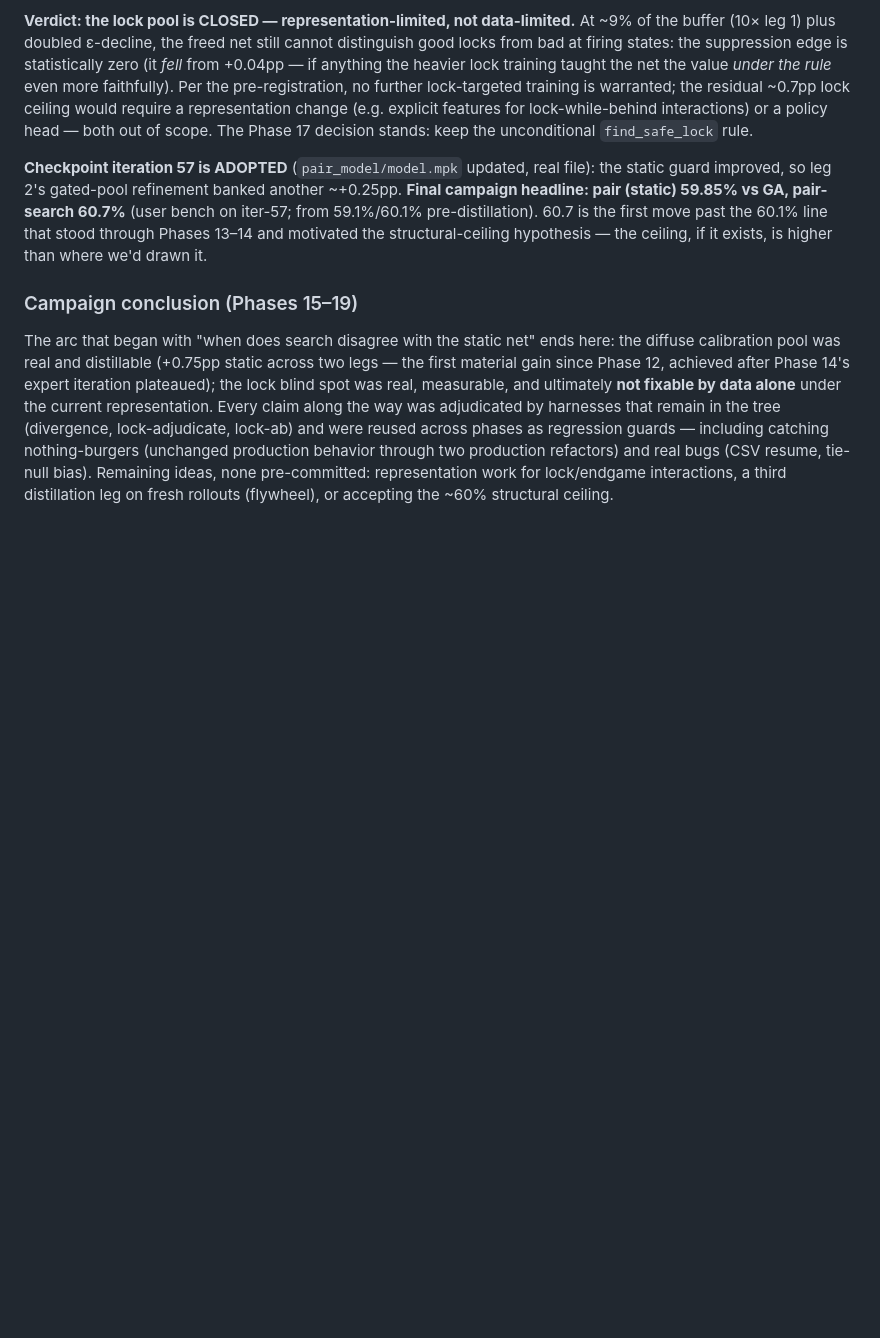
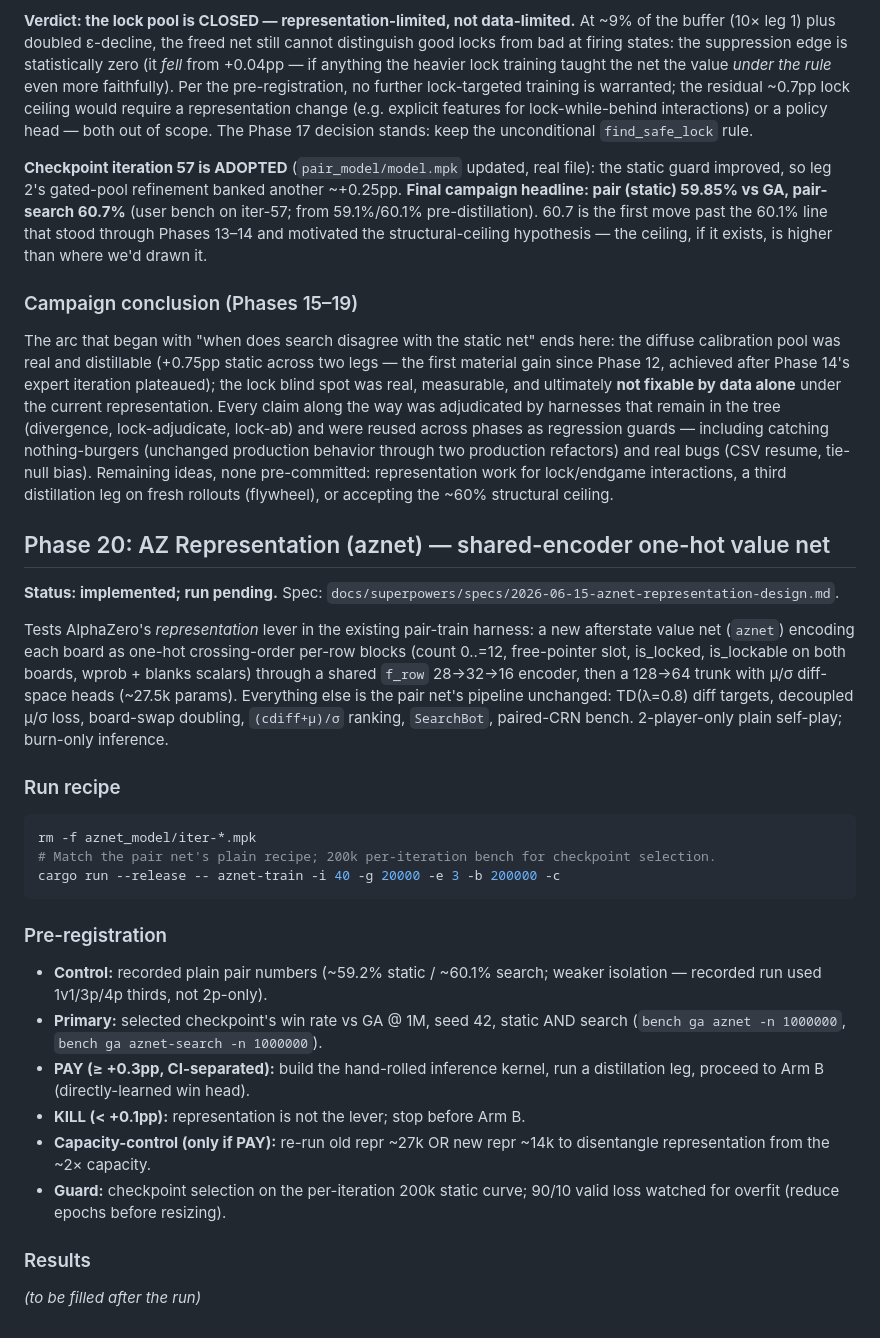
Before and after one commit to vibelyova/qwixxer, a Markdown page: docs/EXPERIMENTS.md, the part around the change. Drawn GitHub-style; blank space fills up the shorter version.

Commit message:
docs: Phase 20 (aznet representation) pre-registration stub

````diff
--- a/docs/EXPERIMENTS.md
+++ b/docs/EXPERIMENTS.md
@@ -1540,3 +1540,43 @@ across phases as regression guards — including catching nothing-burgers
 bugs (CSV resume, tie-null bias). Remaining ideas, none pre-committed:
 representation work for lock/endgame interactions, a third distillation leg
 on fresh rollouts (flywheel), or accepting the ~60% structural ceiling.
+
+## Phase 20: AZ Representation (aznet) — shared-encoder one-hot value net
+
+**Status: implemented; run pending.** Spec:
+`docs/superpowers/specs/2026-06-15-aznet-representation-design.md`.
+
+Tests AlphaZero's *representation* lever in the existing pair-train harness: a
+new afterstate value net (`aznet`) encoding each board as one-hot crossing-order
+per-row blocks (count 0..=12, free-pointer slot, is_locked, is_lockable on both
+boards, wprob + blanks scalars) through a shared `f_row` 28→32→16 encoder, then
+a 128→64 trunk with μ/σ diff-space heads (~27.5k params). Everything else is the
+pair net's pipeline unchanged: TD(λ=0.8) diff targets, decoupled μ/σ loss,
+board-swap doubling, `(cdiff+μ)/σ` ranking, `SearchBot`, paired-CRN bench.
+2-player-only plain self-play; burn-only inference.
+
+### Run recipe
+
+```bash
+rm -f aznet_model/iter-*.mpk
+# Match the pair net's plain recipe; 200k per-iteration bench for checkpoint selection.
+cargo run --release -- aznet-train -i 40 -g 20000 -e 3 -b 200000 -c
+```
+
+### Pre-registration
+
+- **Control:** recorded plain pair numbers (~59.2% static / ~60.1% search;
+  weaker isolation — recorded run used 1v1/3p/4p thirds, not 2p-only).
+- **Primary:** selected checkpoint's win rate vs GA @ 1M, seed 42, static AND
+  search (`bench ga aznet -n 1000000`, `bench ga aznet-search -n 1000000`).
+- **PAY (≥ +0.3pp, CI-separated):** build the hand-rolled inference kernel, run
+  a distillation leg, proceed to Arm B (directly-learned win head).
+- **KILL (< +0.1pp):** representation is not the lever; stop before Arm B.
+- **Capacity-control (only if PAY):** re-run old repr ~27k OR new repr ~14k to
+  disentangle representation from the ~2× capacity.
+- **Guard:** checkpoint selection on the per-iteration 200k static curve;
+  90/10 valid loss watched for overfit (reduce epochs before resizing).
+
+### Results
+
+_(to be filled after the run)_
````
